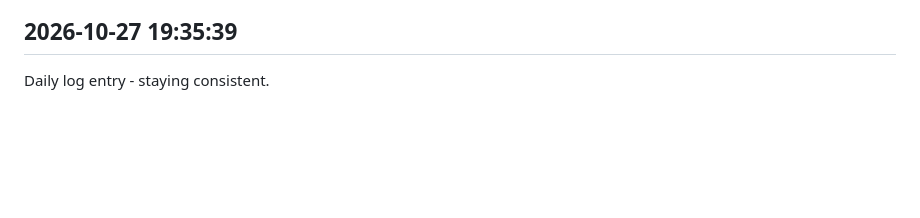
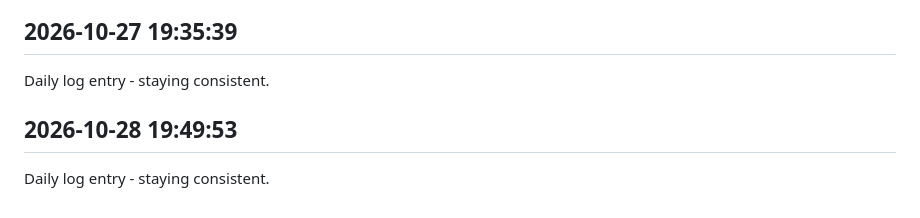
Before and after one commit to Rishi-212005/Library-Seat-Management-System, a Markdown page: journal.md, the part around the change. Rendered like a GitHub page; blank space fills up the shorter version.

Commit message:
daily update 2026-10-28

```diff
--- a/journal.md
+++ b/journal.md
@@ -358,3 +358,6 @@ Daily log entry - staying consistent.
 
 ## 2026-10-27 19:35:39
 Daily log entry - staying consistent.
+
+## 2026-10-28 19:49:53
+Daily log entry - staying consistent.
```
